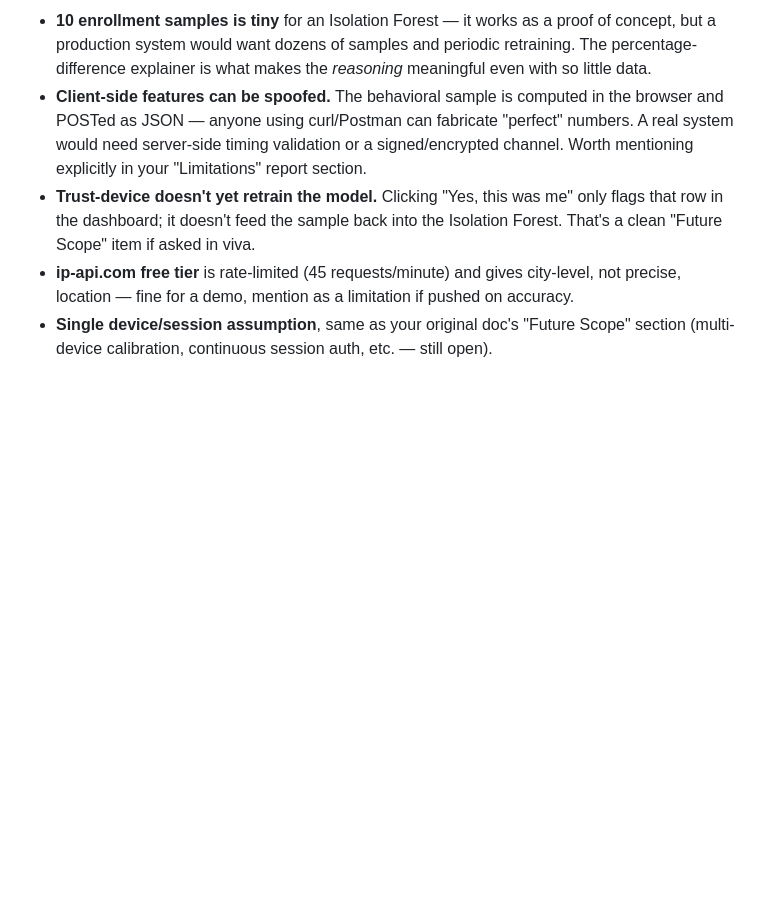
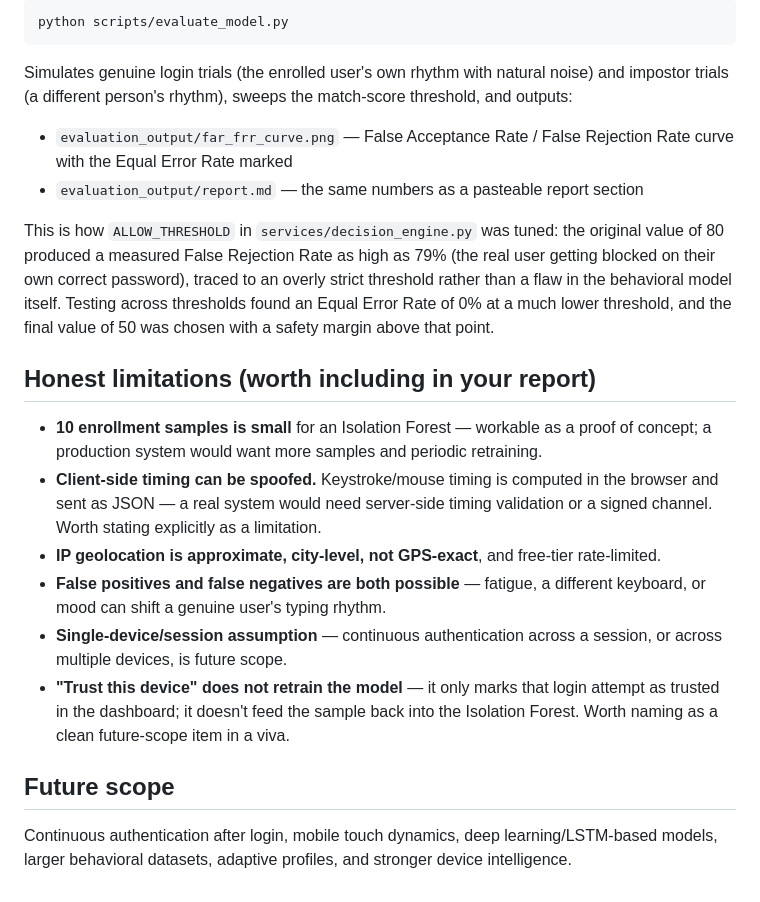
Before and after one commit to gufrancse/sentinel-type, a Markdown page: README.md, the part around one of its changes. Rendered like a GitHub page; blank space fills up the shorter version.

````diff
--- a/README.md
+++ b/README.md
@@ -96,20 +76,23 @@ python app.py
 
-- **10 enrollment samples is tiny** for an Isolation Forest — it works
-  as a proof of concept, but a production system would want dozens of
-  samples and periodic retraining. The percentage-difference explainer
-  is what makes the *reasoning* meaningful even with so little data.
-- **Client-side features can be spoofed.** The behavioral sample is
-  computed in the browser and POSTed as JSON — anyone using
-  curl/Postman can fabricate "perfect" numbers. A real system would
-  need server-side timing validation or a signed/encrypted channel.
-  Worth mentioning explicitly in your "Limitations" report section.
-- **Trust-device doesn't yet retrain the model.** Clicking "Yes, this
-  was me" only flags that row in the dashboard; it doesn't feed the
-  sample back into the Isolation Forest. That's a clean "Future Scope"
-  item if asked in viva.
-- **ip-api.com free tier** is rate-limited (45 requests/minute) and
-  gives city-level, not precise, location — fine for a demo, mention
-  as a limitation if pushed on accuracy.
-- **Single device/session assumption**, same as your original doc's
-  "Future Scope" section (multi-device calibration, continuous
-  session auth, etc. — still open).
+```bash
+python scripts/evaluate_model.py
+```
+
+Simulates genuine login trials (the enrolled user's own rhythm with natural noise) and impostor trials (a different person's rhythm), sweeps the match-score threshold, and outputs:
+- `evaluation_output/far_frr_curve.png` — False Acceptance Rate / False Rejection Rate curve with the Equal Error Rate marked
+- `evaluation_output/report.md` — the same numbers as a pasteable report section
+
+This is how `ALLOW_THRESHOLD` in `services/decision_engine.py` was tuned: the original value of 80 produced a measured False Rejection Rate as high as 79% (the real user getting blocked on their own correct password), traced to an overly strict threshold rather than a flaw in the behavioral model itself. Testing across thresholds found an Equal Error Rate of 0% at a much lower threshold, and the final value of 50 was chosen with a safety margin above that point.
+
+## Honest limitations (worth including in your report)
+
+- **10 enrollment samples is small** for an Isolation Forest — workable as a proof of concept; a production system would want more samples and periodic retraining.
+- **Client-side timing can be spoofed.** Keystroke/mouse timing is computed in the browser and sent as JSON — a real system would need server-side timing validation or a signed channel. Worth stating explicitly as a limitation.
+- **IP geolocation is approximate, city-level, not GPS-exact**, and free-tier rate-limited.
+- **False positives and false negatives are both possible** — fatigue, a different keyboard, or mood can shift a genuine user's typing rhythm.
+- **Single-device/session assumption** — continuous authentication across a session, or across multiple devices, is future scope.
+- **"Trust this device" does not retrain the model** — it only marks that login attempt as trusted in the dashboard; it doesn't feed the sample back into the Isolation Forest. Worth naming as a clean future-scope item in a viva.
+
+## Future scope
+
+Continuous authentication after login, mobile touch dynamics, deep learning/LSTM-based models, larger behavioral datasets, adaptive profiles, and stronger device intelligence.
````
Also changed, not shown: other parts of README.md (+46 -66 lines).
